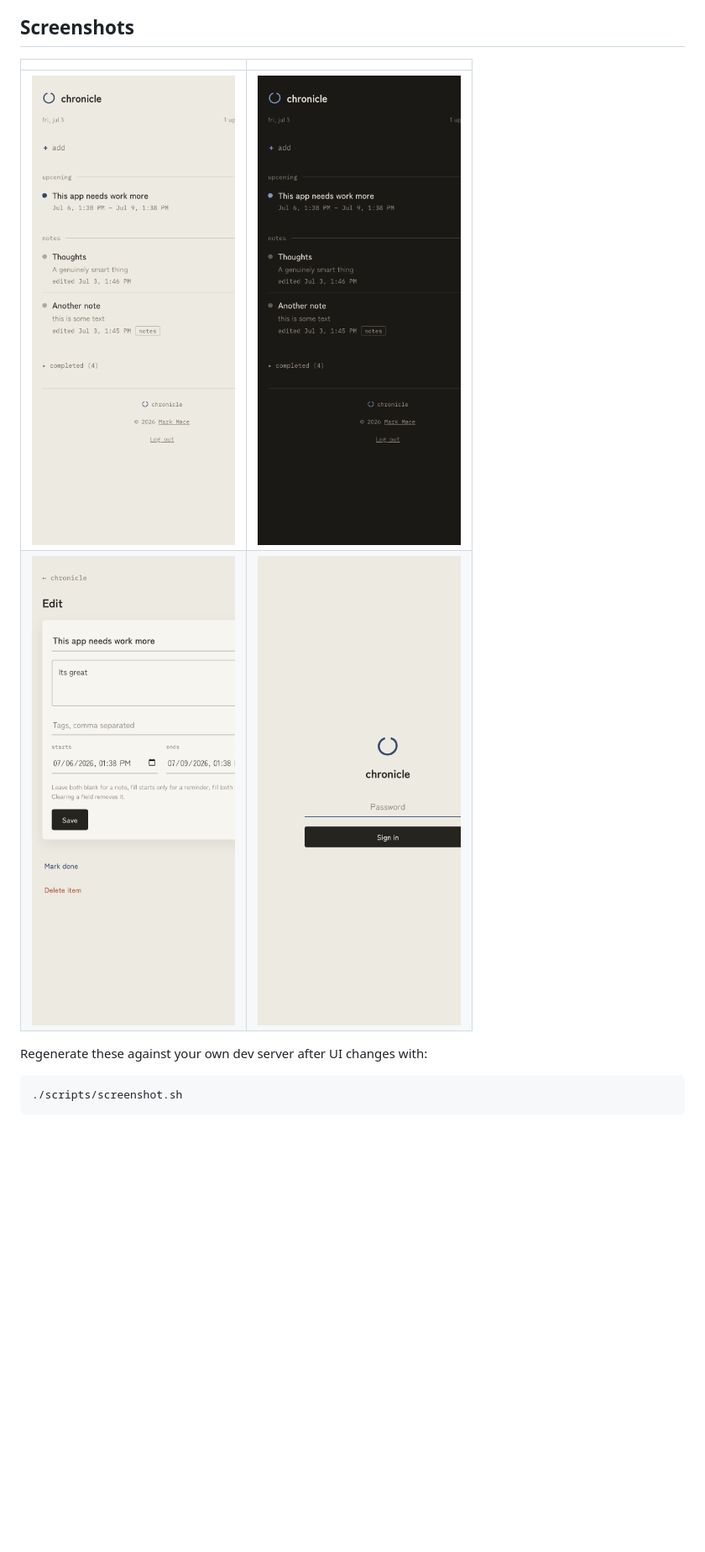
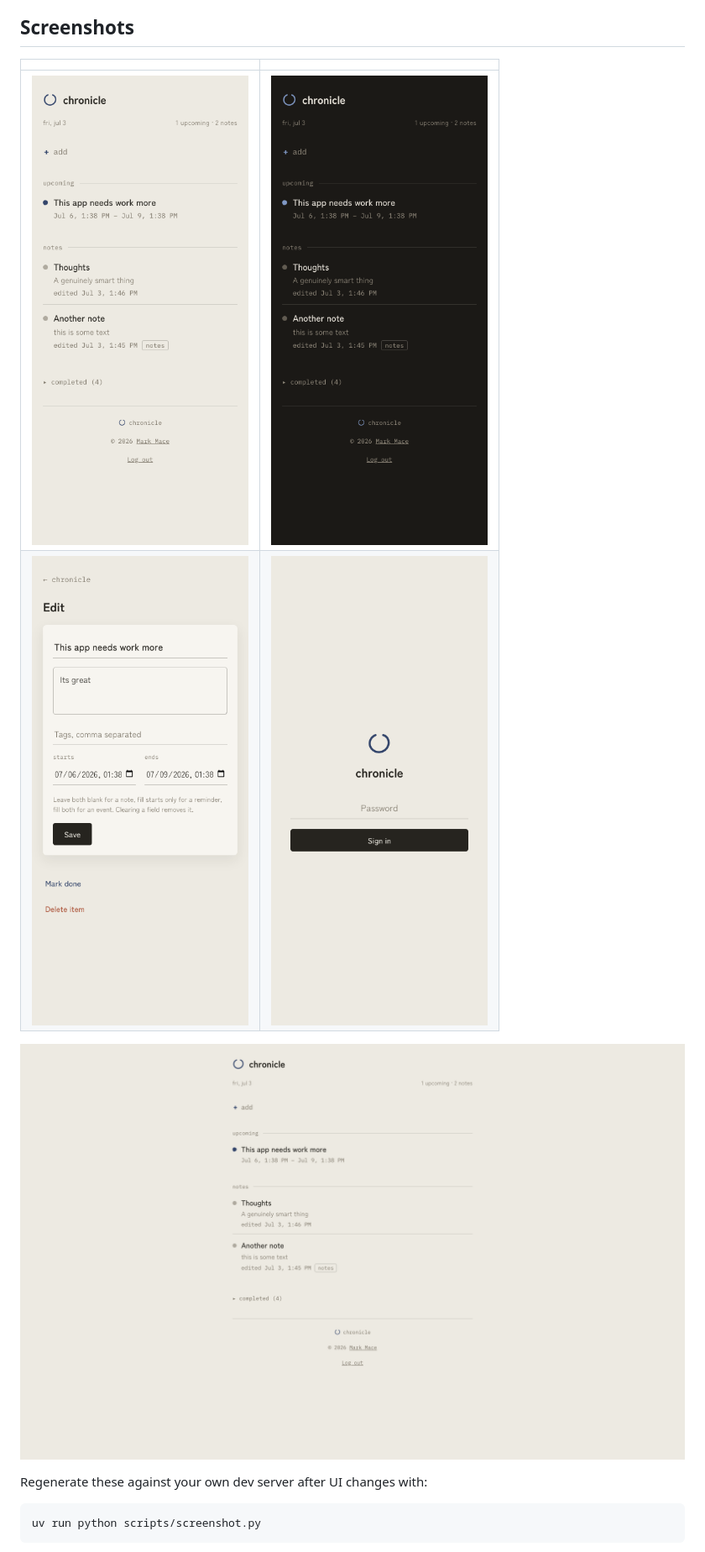
Before and after one commit to markmace/chronicle, a Markdown page: README.md, the part around the change printed below. Shown: that part at 84% size. Drawn GitHub-style; pictures changed too: docs/screenshots/edit-screen.png, docs/screenshots/list-view-dark.png, docs/screenshots/list-view-desktop.png (added); blank space fills up the shorter version.

````diff
--- a/README.md
+++ b/README.md
@@ -30,10 +30,12 @@ is built with them in mind.
 | ![List view](docs/screenshots/list-view.png) | ![List view, dark](docs/screenshots/list-view-dark.png) |
 | ![Edit screen](docs/screenshots/edit-screen.png) | ![Login](docs/screenshots/login.png) |
 
+![List view, desktop](docs/screenshots/list-view-desktop.png)
+
 Regenerate these against your own dev server after UI changes with:
 
 ```bash
-./scripts/screenshot.sh
+uv run python scripts/screenshot.py
 ```
 
 (Requires `.dev.env` set up per **Local development** below, and Google Chrome
````
Also changed, not shown: other parts of README.md (+6 -2 lines), 4 other files.
